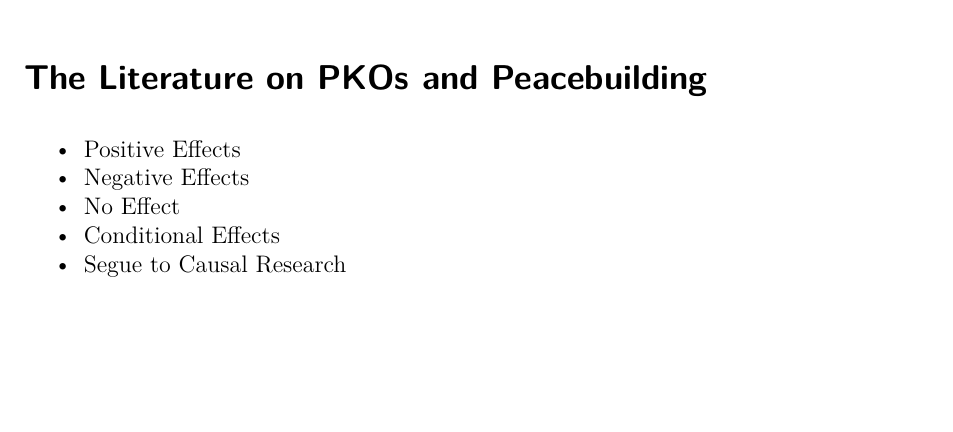
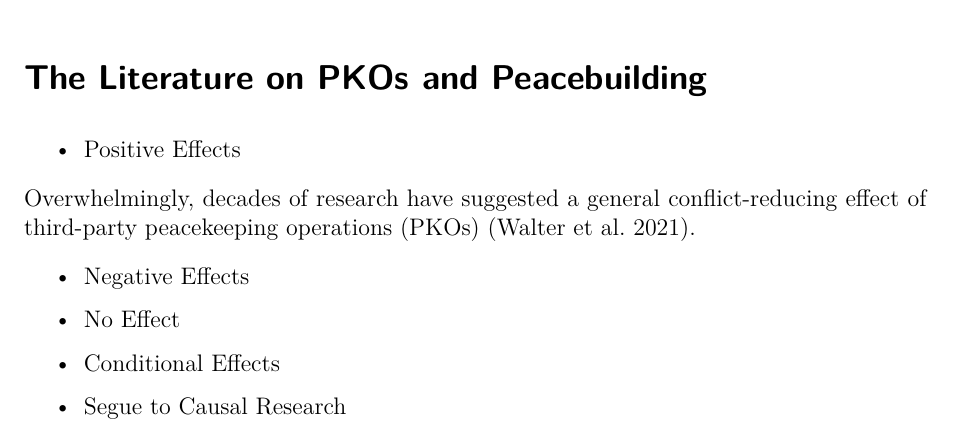
Before and after one commit to Brian-Lookabaugh/UN-PKOs-Project, a Quarto document (Manuscripts/PKO Causal Inference Latex.qmd): part of page 1 of 2 before the commit and part of page 1 of 3 after it, cut so that both start at the same text, the shorter picture padded with empty space. Rendered offline with R 4.5, knitr and Pandoc in place of Quarto, then LaTeX, with nearby package versions; a font, style sheet, LaTeX package, included part or bibliography that could not be used is replaced or left out.

Commit message:
Started literature review

```diff
--- a/Manuscripts/PKO Causal Inference Latex.qmd
+++ b/Manuscripts/PKO Causal Inference Latex.qmd
@@ -26,9 +26,15 @@ runninghead: Lookabaugh (2022)
 # The Literature on PKOs and Peacebuilding
 
 -   Positive Effects
+
+Overwhelmingly, decades of research have suggested a general conflict-reducing effect of third-party peacekeeping operations (PKOs) (Walter et al. 2021).
+
 -   Negative Effects
+
 -   No Effect
+
 -   Conditional Effects
+
 -   Segue to Causal Research
 
 # The State of Causal Research in the PKO Literature
```
